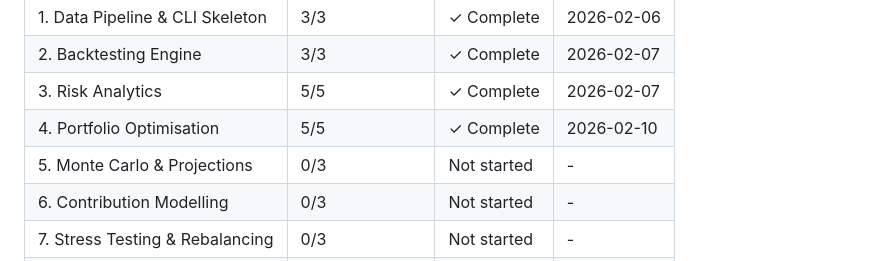
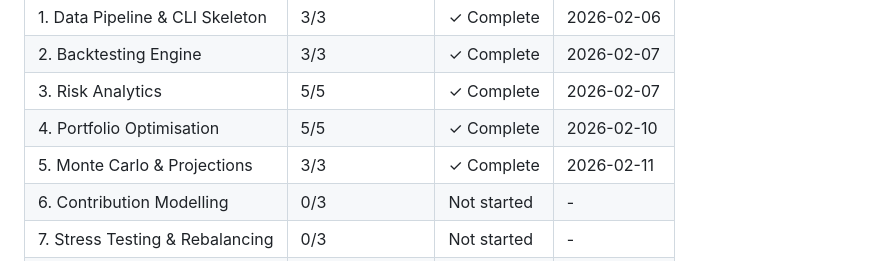
Before and after one commit to thegr4nge/portfolioforge, a Markdown page: .planning/ROADMAP.md, the part around one of its changes. Rendered like a GitHub page.

Commit message:
docs(phase-05): complete Monte Carlo & Projections phase
Co-Authored-By: Claude Opus 4.6 <noreply@anthropic.com>

```diff
--- a/.planning/ROADMAP.md
+++ b/.planning/ROADMAP.md
@@ -171,7 +171,7 @@ Note: Phase 7 depends on Phase 3 (not Phase 6), so Phases 5-6 and Phase 7 could
 | 2. Backtesting Engine | 3/3 | ✓ Complete | 2026-02-07 |
 | 3. Risk Analytics | 5/5 | ✓ Complete | 2026-02-07 |
 | 4. Portfolio Optimisation | 5/5 | ✓ Complete | 2026-02-10 |
-| 5. Monte Carlo & Projections | 0/3 | Not started | - |
+| 5. Monte Carlo & Projections | 3/3 | ✓ Complete | 2026-02-11 |
 | 6. Contribution Modelling | 0/3 | Not started | - |
 | 7. Stress Testing & Rebalancing | 0/3 | Not started | - |
 | 8. Explanations & Export | 0/2 | Not started | - |
```
Also changed, not shown: other parts of .planning/ROADMAP.md (+4 -4 lines), .planning/REQUIREMENTS.md (+6 -6 lines), 1 other file.
